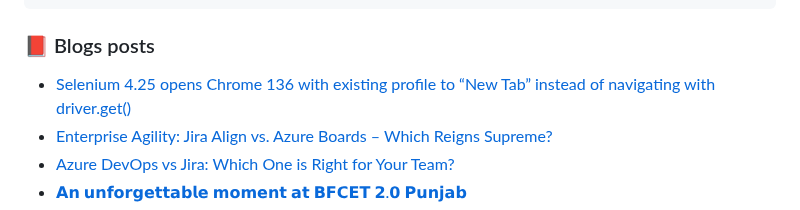
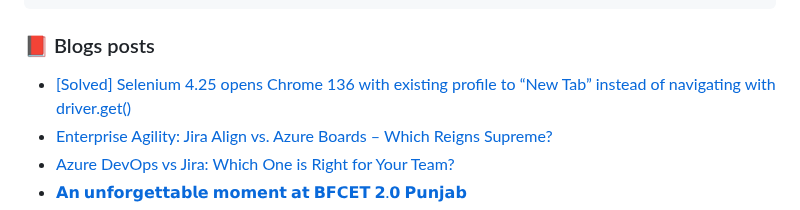
Before and after one commit to zpratikpathak/zpratikpathak, a Markdown page: README.md, the part around the change. Drawn GitHub-style.

Commit message:
Updated with the latest blog posts

```diff
--- a/README.md
+++ b/README.md
@@ -66,7 +66,7 @@ ns2.pratikpathak.com
 
 ### 📕 Blogs posts
 <!-- BLOG-POST-LIST:START -->
-- [Selenium 4.25 opens Chrome 136 with existing profile to “New Tab” instead of navigating with driver.get&lpar;&rpar;](https://pratikpathak.com/selenium-4-25-opens-chrome-136-with-existing-profile-to-new-tab-instead-of-navigating-with-driver-get/)
+- [[Solved] Selenium 4.25 opens Chrome 136 with existing profile to “New Tab” instead of navigating with driver.get&lpar;&rpar;](https://pratikpathak.com/selenium-4-25-opens-chrome-136-with-existing-profile-to-new-tab-instead-of-navigating-with-driver-get/)
 - [Enterprise Agility: Jira Align vs. Azure Boards – Which Reigns Supreme?](https://pratikpathak.com/enterprise-agility-jira-align-vs-azure-boards-which-reigns-supreme/)
 - [Azure DevOps vs Jira: Which One is Right for Your Team?](https://pratikpathak.com/azure-devops-vs-jira/)
 - [𝗔𝗻 𝘂𝗻𝗳𝗼𝗿𝗴𝗲𝘁𝘁𝗮𝗯𝗹𝗲 𝗺𝗼𝗺𝗲𝗻𝘁 𝗮𝘁 𝗕𝗙𝗖𝗘𝗧 𝟮.𝟬 𝗣𝘂𝗻𝗷𝗮𝗯](https://pratikpathak.com/%f0%9d%97%94%f0%9d%97%bb-%f0%9d%98%82%f0%9d%97%bb%f0%9d%97%b3%f0%9d%97%bc%f0%9d%97%bf%f0%9d%97%b4%f0%9d%97%b2%f0%9d%98%81%f0%9d%98%81%f0%9d%97%ae%f0%9d%97%af%f0%9d%97%b9%f0%9d%97%b2-%f0%9d%97%ba/)
```
